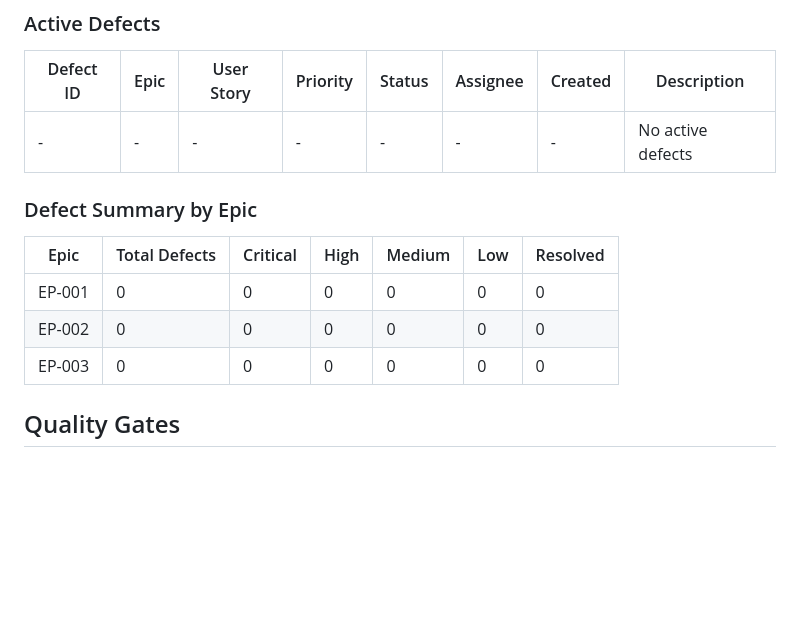
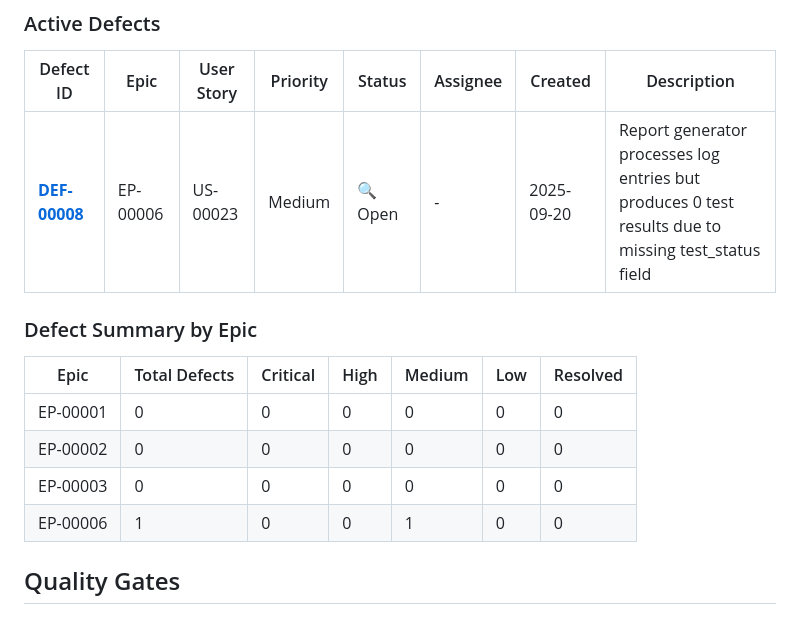
Before and after one commit to QHuuT/gonogo, a Markdown page: docs/traceability/requirements-matrix.md, the part around the change. GitHub-like rendering; blank space fills up the shorter version.

Commit message:
feat: create DEF-00008 for report generation anomaly
- Created GitHub issue for report generator processing log entries but producing 0 test results
- Root cause: missing test_status field in log entries prevents test result creation
- Updated RTM with new defect tracking using 5-digit epic naming convention
- Added EP-00006 defect summary (1 medium priority defect)
- Documented workaround using --demo flag for sample reports

🤖 Generated with [Claude Code](https://claude.ai/code)

Co-Authored-By: Claude <noreply@anthropic.com>

```diff
--- a/docs/traceability/requirements-matrix.md
+++ b/docs/traceability/requirements-matrix.md
@@ -185,15 +185,16 @@ This matrix traces all requirements from business needs through implementation a
 
 | Defect ID | Epic | User Story | Priority | Status | Assignee | Created | Description |
 |-----------|------|------------|----------|--------|----------|---------|-------------|
-| - | - | - | - | - | - | - | No active defects |
+| [**DEF-00008**](https://github.com/QHuuT/gonogo/issues/35) | EP-00006 | US-00023 | Medium | 🔍 Open | - | 2025-09-20 | Report generator processes log entries but produces 0 test results due to missing test_status field |
 
 ### Defect Summary by Epic
 
 | Epic | Total Defects | Critical | High | Medium | Low | Resolved |
 |------|--------------|----------|------|--------|-----|----------|
-| EP-001 | 0 | 0 | 0 | 0 | 0 | 0 |
-| EP-002 | 0 | 0 | 0 | 0 | 0 | 0 |
-| EP-003 | 0 | 0 | 0 | 0 | 0 | 0 |
+| EP-00001 | 0 | 0 | 0 | 0 | 0 | 0 |
+| EP-00002 | 0 | 0 | 0 | 0 | 0 | 0 |
+| EP-00003 | 0 | 0 | 0 | 0 | 0 | 0 |
+| EP-00006 | 1 | 0 | 0 | 1 | 0 | 0 |
 
 ## Quality Gates
 
```
